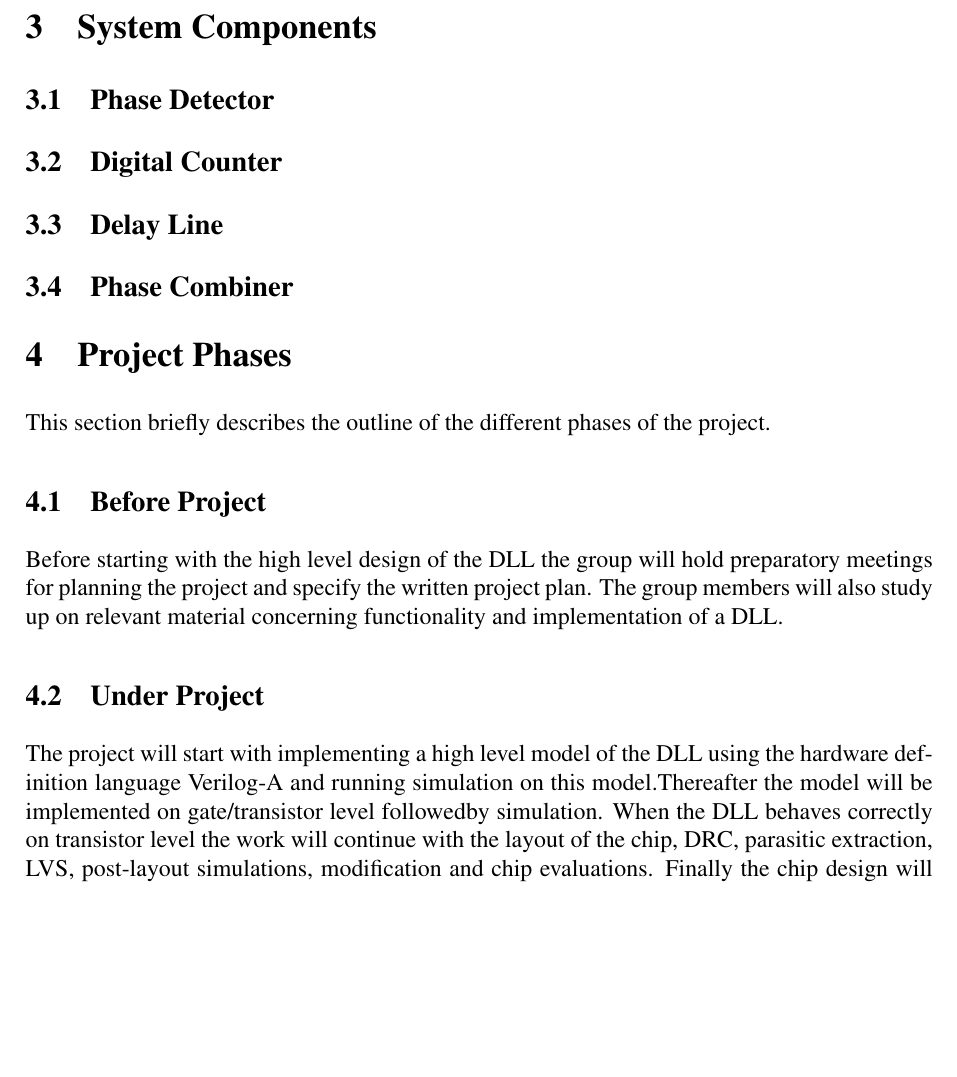
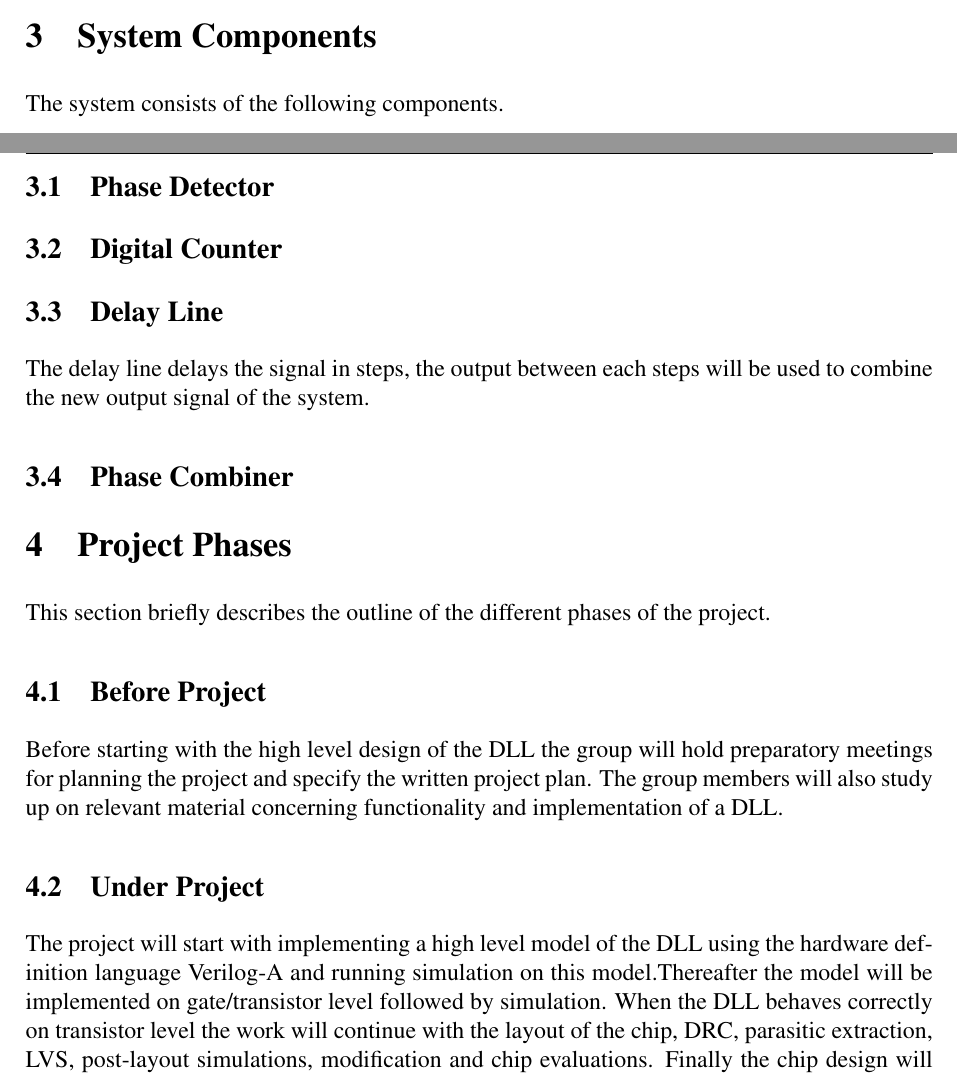
Before and after one commit to Grulfen/tsek06, a LaTeX document (Dokumentation/Projektplan/projektplan.tex): part of page 7 of 10 before the commit and two parts of pages 6 and 7 of 10 after it, the two joined at a grey line, cut so that both start at the same text, the shorter picture padded with empty space. Compiled offline with pdfLaTeX.

Commit message:
formatering

```diff
--- a/Dokumentation/Projektplan/projektplan.tex
+++ b/Dokumentation/Projektplan/projektplan.tex
@@ -107,11 +108,16 @@ have been met.
 
 \section{System Components}
 
+The system consists of the following components.
+
 \subsection{Phase Detector}
 
 \subsection{Digital Counter}
 
 \subsection{Delay Line}
+
+The delay line delays the signal in steps, the output between each steps will be
+used to combine the new output signal of the system.
 
 \subsection{Phase Combiner}
 
@@ -127,7 +133,7 @@ functionality and implementation of a DLL.
 \subsection{Under Project}
 The project will start with implementing a high level model of the DLL using
 the hardware definition language Verilog-A and running simulation on this
-model.Thereafter the model will be implemented on gate/transistor level followedby
+model.Thereafter the model will be implemented on gate/transistor level followed by
 simulation. When the DLL behaves correctly on transistor level the work will
 continue with the layout of the chip, DRC, parasitic extraction, LVS,
 post-layout simulations, modification and chip evaluations. Finally the chip
```
Also changed, not shown: Dokumentation/Projektplan/projektplan.tex (10 more changed lines).
